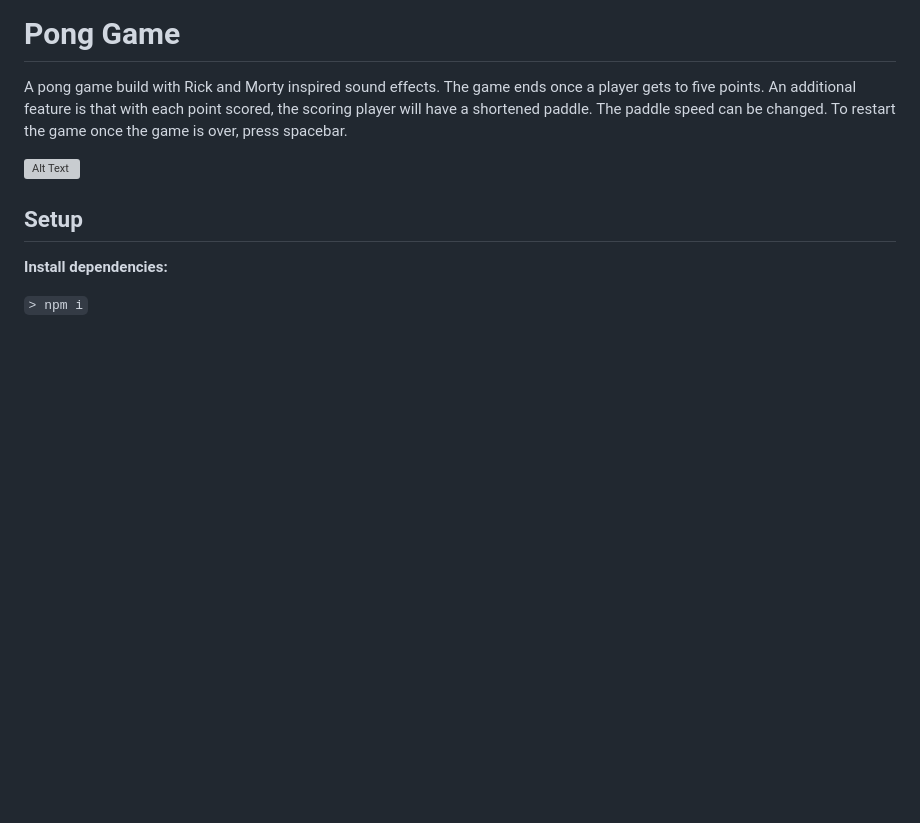
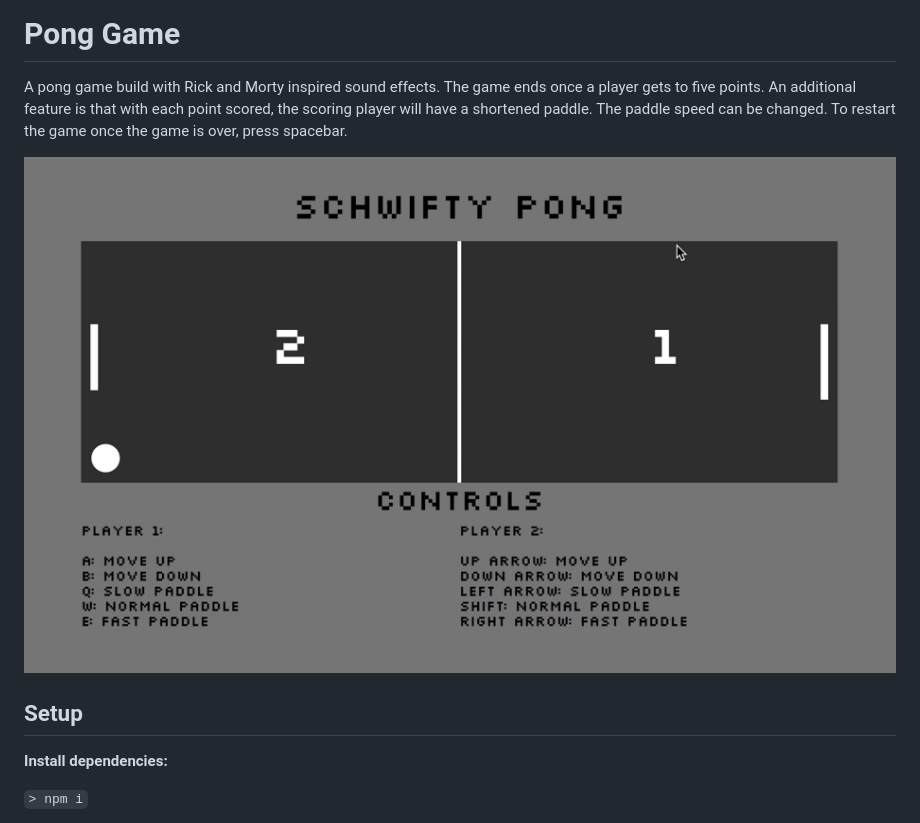
Before and after one commit to PaulDudsdeemaytha/project3pong, a Markdown page: README.md, the part around the change. Drawn GitHub-style; pictures changed too: public/preview.gif (added); blank space fills up the shorter version; grey boxes are pictures that could not be loaded.

```diff
--- a/README.md
+++ b/README.md
@@ -2,7 +2,7 @@
 
 A pong game build with Rick and Morty inspired sound effects. The game ends once a player gets to five points. An additional feature is that with each point scored, the scoring player will have a shortened paddle. The paddle speed can be changed. To restart the game once the game is over, press spacebar.
 
- ![Alt Text](/Users/pauldudsdeemaytha/Downloads/d114e8572e4d0f887b8823440d30df9c.gif)
+ ![Alt Text](public/preview.gif)
 ## Setup
 
 **Install dependencies:**
```
